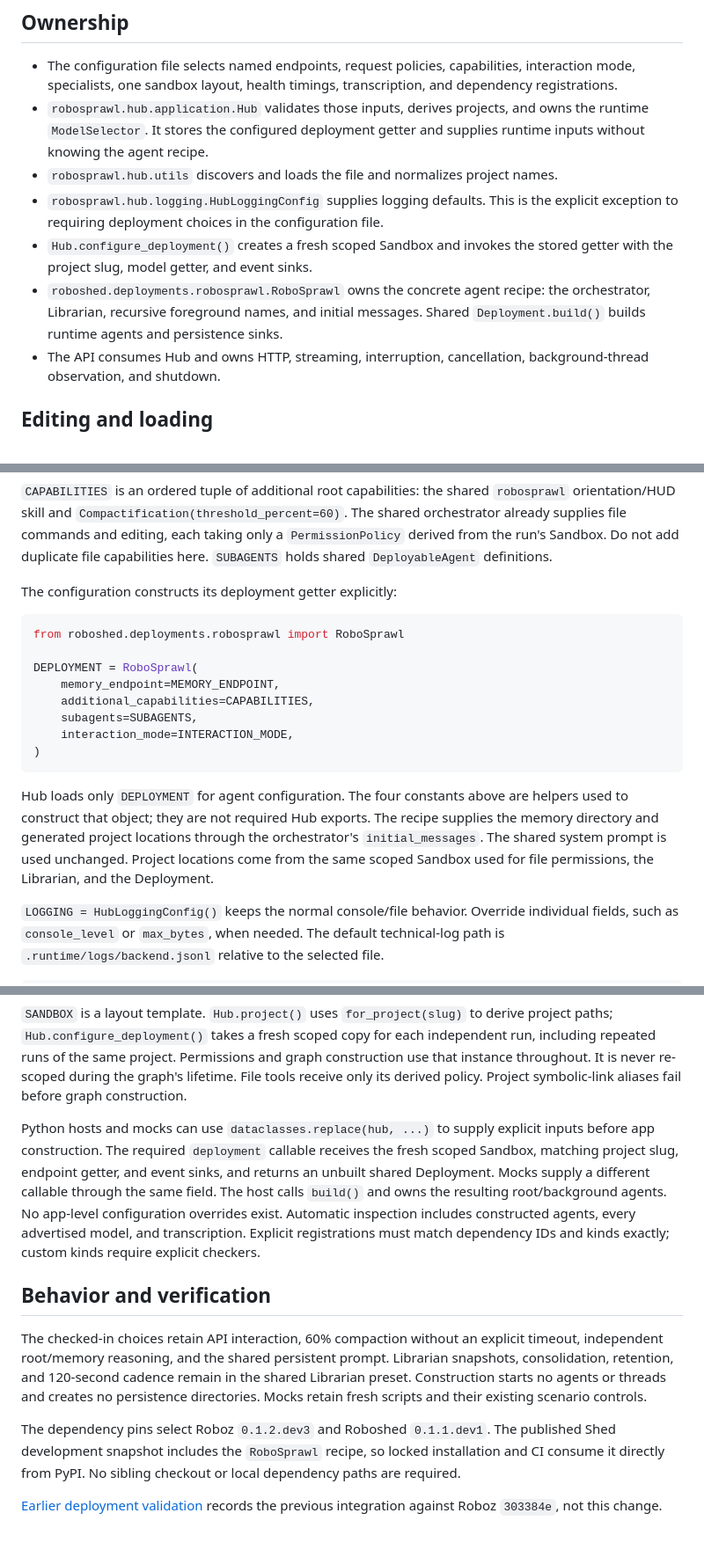
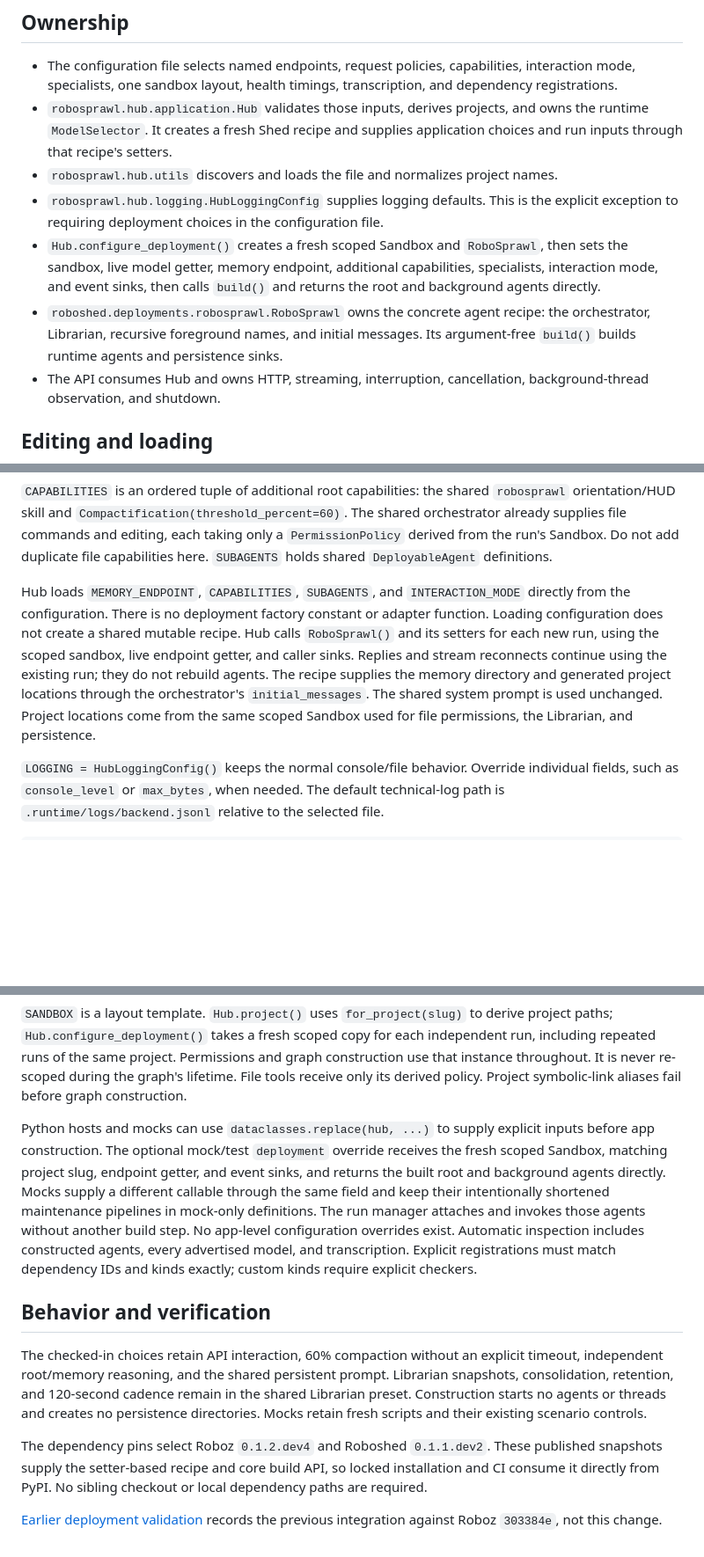
Before and after one commit to Tachion-Oy/robozium, a Markdown page: docs/deployment.md, 3 parts joined by grey strips. Shown at 88% size. GitHub-like rendering; blank space fills up the shorter version.

Commit message:
docs: describe direct Hub wiring and published dev dependencies

````diff
--- a/docs/deployment.md
+++ b/docs/deployment.md
@@ -10,16 +10,18 @@ Roboz and Roboshed primitives supply endpoint definitions and agent construction
   interaction mode, specialists, one sandbox layout,
   health timings, transcription, and dependency registrations.
 - `robosprawl.hub.application.Hub` validates those inputs, derives projects, and
-  owns the runtime `ModelSelector`. It stores the configured deployment getter
-  and supplies runtime inputs without knowing the agent recipe.
+  owns the runtime `ModelSelector`. It creates a fresh Shed recipe and supplies
+  application choices and run inputs through that recipe's setters.
 - `robosprawl.hub.utils` discovers and loads the file and normalizes project names.
 - `robosprawl.hub.logging.HubLoggingConfig` supplies logging defaults. This is the
   explicit exception to requiring deployment choices in the configuration file.
-- `Hub.configure_deployment()` creates a fresh scoped Sandbox and invokes the
-  stored getter with the project slug, model getter, and event sinks.
+- `Hub.configure_deployment()` creates a fresh scoped Sandbox and `RoboSprawl`,
+  then sets the sandbox, live model getter, memory endpoint, additional
+  capabilities, specialists, interaction mode, and event sinks, then calls
+  `build()` and returns the root and background agents directly.
 - `roboshed.deployments.robosprawl.RoboSprawl` owns the concrete agent recipe:
   the orchestrator, Librarian, recursive foreground names, and initial messages.
-  Shared `Deployment.build()` builds runtime agents and persistence sinks.
+  Its argument-free `build()` builds runtime agents and persistence sinks.
 - The API consumes Hub and owns HTTP, streaming, interruption, cancellation,
   background-thread observation, and shutdown.
 
@@ -37,25 +39,16 @@ The shared orchestrator already supplies file commands and editing, each taking
 only a `PermissionPolicy` derived from the run's Sandbox. Do not add duplicate
 file capabilities here. `SUBAGENTS` holds shared `DeployableAgent` definitions.
 
-The configuration constructs its deployment getter explicitly:
-
-```python
-from roboshed.deployments.robosprawl import RoboSprawl
-
-DEPLOYMENT = RoboSprawl(
-    memory_endpoint=MEMORY_ENDPOINT,
-    additional_capabilities=CAPABILITIES,
-    subagents=SUBAGENTS,
-    interaction_mode=INTERACTION_MODE,
-)
-```
-
-Hub loads only `DEPLOYMENT` for agent configuration. The four constants above are
-helpers used to construct that object; they are not required Hub exports.
+Hub loads `MEMORY_ENDPOINT`, `CAPABILITIES`, `SUBAGENTS`, and `INTERACTION_MODE`
+directly from the configuration. There is no deployment factory constant or
+adapter function. Loading configuration does not create a shared mutable recipe.
+Hub calls `RoboSprawl()` and its setters for each new run, using the scoped
+sandbox, live endpoint getter, and caller sinks. Replies and stream reconnects
+continue using the existing run; they do not rebuild agents.
 The recipe supplies the memory directory and generated project locations
 through the orchestrator's `initial_messages`. The shared system prompt
 is used unchanged. Project locations come from the same scoped Sandbox used for
-file permissions, the Librarian, and the Deployment.
+file permissions, the Librarian, and persistence.
 
 `LOGGING = HubLoggingConfig()` keeps the normal console/file behavior. Override
 individual fields, such as `console_level` or `max_bytes`, when needed. The default
@@ -96,11 +89,12 @@ the graph's lifetime. File tools receive only its derived policy. Project
 symbolic-link aliases fail before graph construction.
 
 Python hosts and mocks can use `dataclasses.replace(hub, ...)` to supply explicit
-inputs before app construction. The required `deployment` callable receives
+inputs before app construction. The optional mock/test `deployment` override receives
 the fresh scoped Sandbox, matching project slug, endpoint getter, and event
-sinks, and returns an unbuilt shared Deployment. Mocks supply a different
-callable through the same field. The host calls
-`build()` and owns the resulting root/background agents. No app-level
+sinks, and returns the built root and background agents directly. Mocks
+supply a different callable through the same field and keep their intentionally
+shortened maintenance pipelines in mock-only definitions. The run manager
+attaches and invokes those agents without another build step. No app-level
 configuration overrides exist. Automatic inspection includes constructed agents,
 every advertised model, and transcription. Explicit registrations must match dependency
 IDs and kinds exactly; custom kinds require explicit checkers.
@@ -114,8 +108,8 @@ the shared Librarian preset. Construction starts no agents or threads and create
 persistence directories. Mocks retain fresh scripts and their existing scenario
 controls.
 
-The dependency pins select Roboz `0.1.2.dev3` and Roboshed `0.1.1.dev1`.
-The published Shed development snapshot includes the `RoboSprawl` recipe, so
+The dependency pins select Roboz `0.1.2.dev4` and Roboshed `0.1.1.dev2`.
+These published snapshots supply the setter-based recipe and core build API, so
 locked installation and CI consume it directly from PyPI. No sibling checkout
 or local dependency paths are required.
 
````
Also changed, not shown: CHANGELOG.md (+7 -0 lines), README.md (+1 -1 lines).
